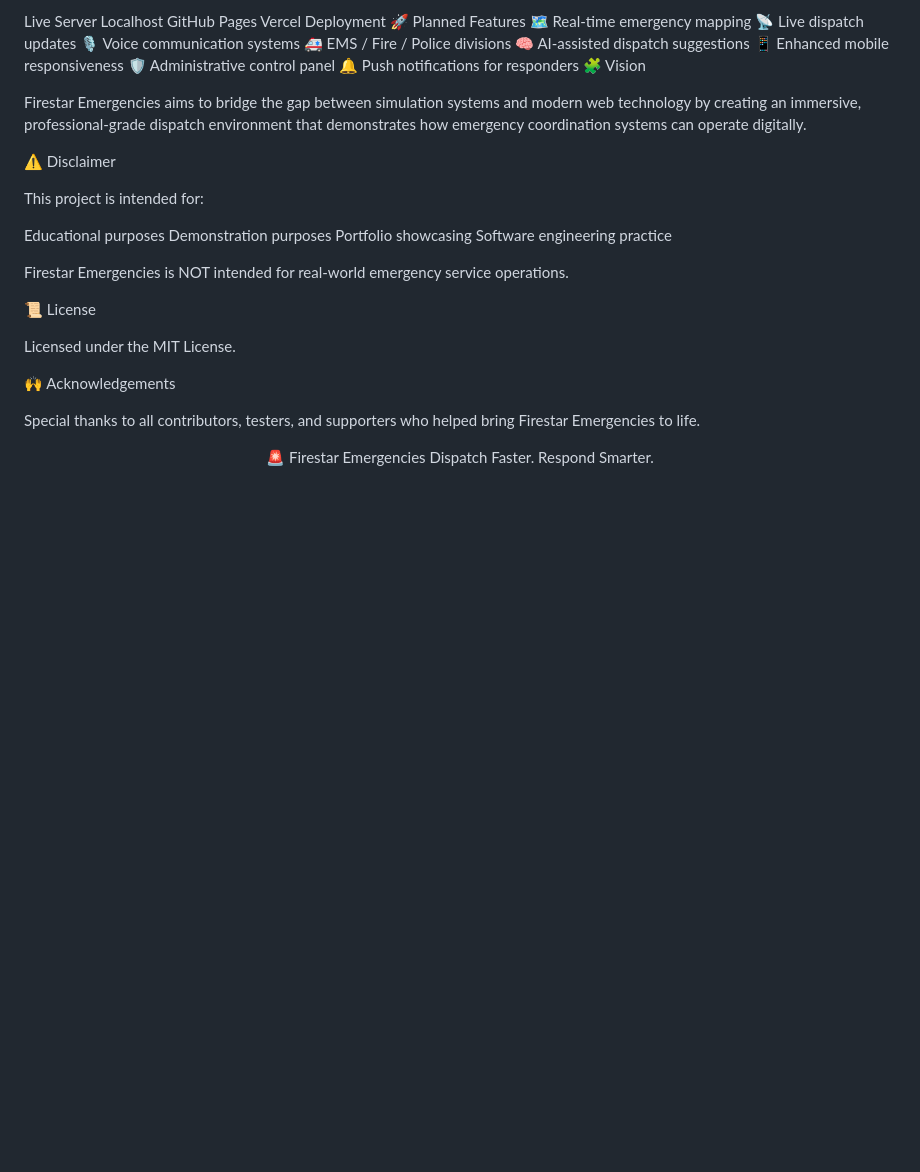
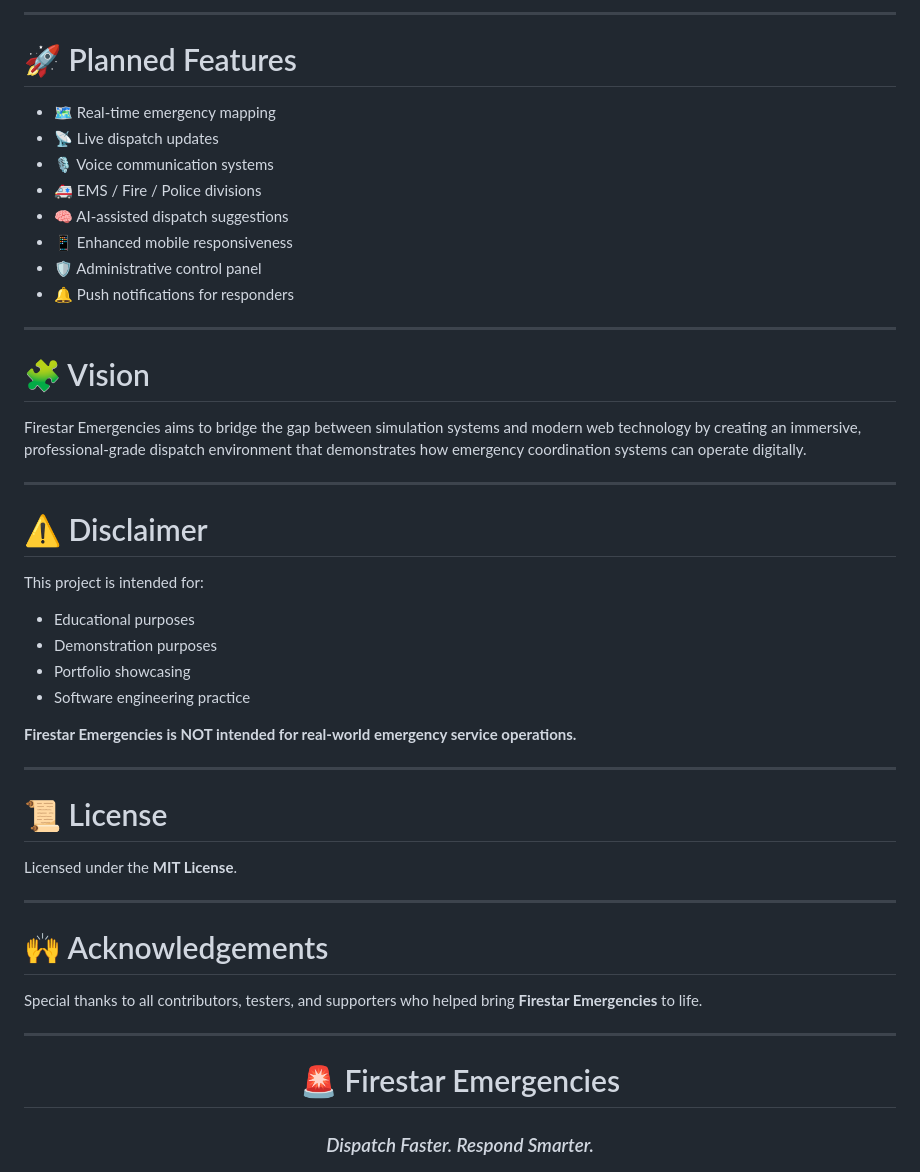
Before and after one commit to faucetted0530/Firestar-Emergencies, a Markdown page: README.md, the part around one of its changes. Drawn GitHub-style; blank space fills up the shorter version.

```diff
--- a/README.md
+++ b/README.md
@@ -99,41 +142,52 @@ You can run the project using:
 
-Live Server
-Localhost
-GitHub Pages
-Vercel Deployment
-🚀 Planned Features
-🗺️ Real-time emergency mapping
-📡 Live dispatch updates
-🎙️ Voice communication systems
-🚑 EMS / Fire / Police divisions
-🧠 AI-assisted dispatch suggestions
-📱 Enhanced mobile responsiveness
-🛡️ Administrative control panel
-🔔 Push notifications for responders
-🧩 Vision
+---
+
+# 🚀 Planned Features
+
+- 🗺️ Real-time emergency mapping
+- 📡 Live dispatch updates
+- 🎙️ Voice communication systems
+- 🚑 EMS / Fire / Police divisions
+- 🧠 AI-assisted dispatch suggestions
+- 📱 Enhanced mobile responsiveness
+- 🛡️ Administrative control panel
+- 🔔 Push notifications for responders
+
+---
+
+# 🧩 Vision
 
 Firestar Emergencies aims to bridge the gap between simulation systems and modern web technology by creating an immersive, professional-grade dispatch environment that demonstrates how emergency coordination systems can operate digitally.
 
-⚠️ Disclaimer
+---
+
+# ⚠️ Disclaimer
 
 This project is intended for:
+- Educational purposes
+- Demonstration purposes
+- Portfolio showcasing
+- Software engineering practice
 
-Educational purposes
-Demonstration purposes
-Portfolio showcasing
-Software engineering practice
+**Firestar Emergencies is NOT intended for real-world emergency service operations.**
 
-Firestar Emergencies is NOT intended for real-world emergency service operations.
+---
 
-📜 License
+# 📜 License
 
-Licensed under the MIT License.
+Licensed under the **MIT License**.
 
-🙌 Acknowledgements
+---
 
-Special thanks to all contributors, testers, and supporters who helped bring Firestar Emergencies to life.
+# 🙌 Acknowledgements
+
+Special thanks to all contributors, testers, and supporters who helped bring **Firestar Emergencies** to life.
+
+---
 
 <div align="center">
-🚨 Firestar Emergencies
-Dispatch Faster. Respond Smarter.
+
+# 🚨 Firestar Emergencies
+### *Dispatch Faster. Respond Smarter.*
+
 </div>
```
Also changed, not shown: other parts of README.md (+96 -53 lines).
